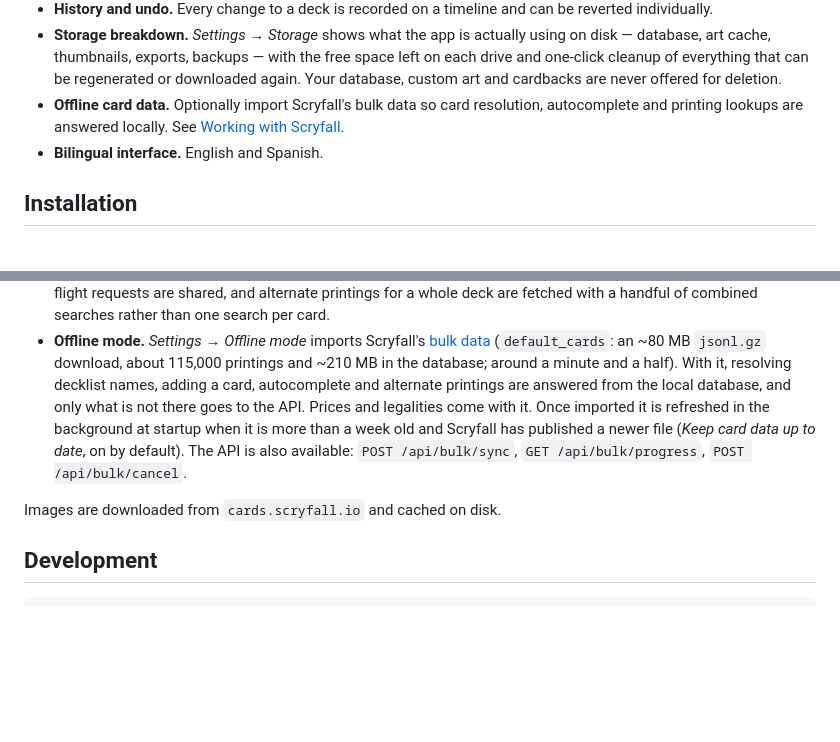
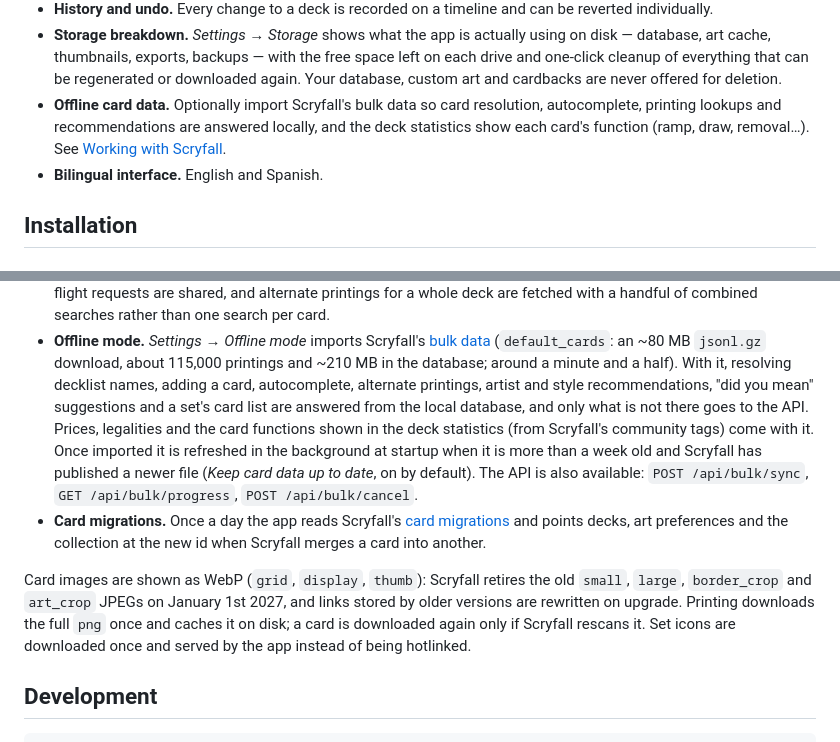
Before and after one commit to AdrianJimenezSantiago/mtg-forge, a Markdown page: README.md, 2 parts joined by grey strips. Rendered like a GitHub page; blank space fills up the shorter version.

Commit message:
Document the local Scryfall data, WebP images and card migrations
Co-Authored-By: Claude Opus 5.5 <noreply@anthropic.com>
Claude-Session: https://claude.ai/code/session_01NmRVkYcPfC3aNiUsaVfyYw

```diff
--- a/README.md
+++ b/README.md
@@ -69,7 +69,9 @@ art are cached.
   regenerated or downloaded again. Your database, custom art and cardbacks are
   never offered for deletion.
 - **Offline card data.** Optionally import Scryfall's bulk data so card
-  resolution, autocomplete and printing lookups are answered locally. See
+  resolution, autocomplete, printing lookups and recommendations are answered
+  locally, and the deck statistics show each card's function (ramp, draw,
+  removal…). See
   [Working with Scryfall](#working-with-scryfall).
 - **Bilingual interface.** English and Spanish.
 
@@ -231,14 +233,26 @@ so that importing and opening many decks in a row never gets the app blocked:
   [bulk data](https://scryfall.com/docs/api/bulk-data) (`default_cards`: an
   ~80 MB `jsonl.gz` download, about 115,000 printings and ~210 MB in the
   database; around a minute and a half). With it, resolving decklist names,
-  adding a card, autocomplete and alternate printings are answered from the
-  local database, and only what is not there goes to the API. Prices and
-  legalities come with it. Once imported it is refreshed in the background at
-  startup when it is more than a week old and Scryfall has published a newer
-  file (*Keep card data up to date*, on by default). The API is also available:
-  `POST /api/bulk/sync`, `GET /api/bulk/progress`, `POST /api/bulk/cancel`.
+  adding a card, autocomplete, alternate printings, artist and style
+  recommendations, "did you mean" suggestions and a set's card list are
+  answered from the local database, and only what is not there goes to the
+  API. Prices, legalities and the card functions shown in the deck statistics
+  (from Scryfall's community tags) come with it. Once imported it is refreshed
+  in the background at startup when it is more than a week old and Scryfall has
+  published a newer file (*Keep card data up to date*, on by default). The API
+  is also available: `POST /api/bulk/sync`, `GET /api/bulk/progress`,
+  `POST /api/bulk/cancel`.
+- **Card migrations.** Once a day the app reads Scryfall's
+  [card migrations](https://scryfall.com/docs/api/migrations) and points decks,
+  art preferences and the collection at the new id when Scryfall merges a card
+  into another.
 
-Images are downloaded from `cards.scryfall.io` and cached on disk.
+Card images are shown as WebP (`grid`, `display`, `thumb`): Scryfall retires
+the old `small`, `large`, `border_crop` and `art_crop` JPEGs on January 1st
+2027, and links stored by older versions are rewritten on upgrade. Printing
+downloads the full `png` once and caches it on disk; a card is downloaded again
+only if Scryfall rescans it. Set icons are downloaded once and served by the app
+instead of being hotlinked.
 
 ## Development
 
```
